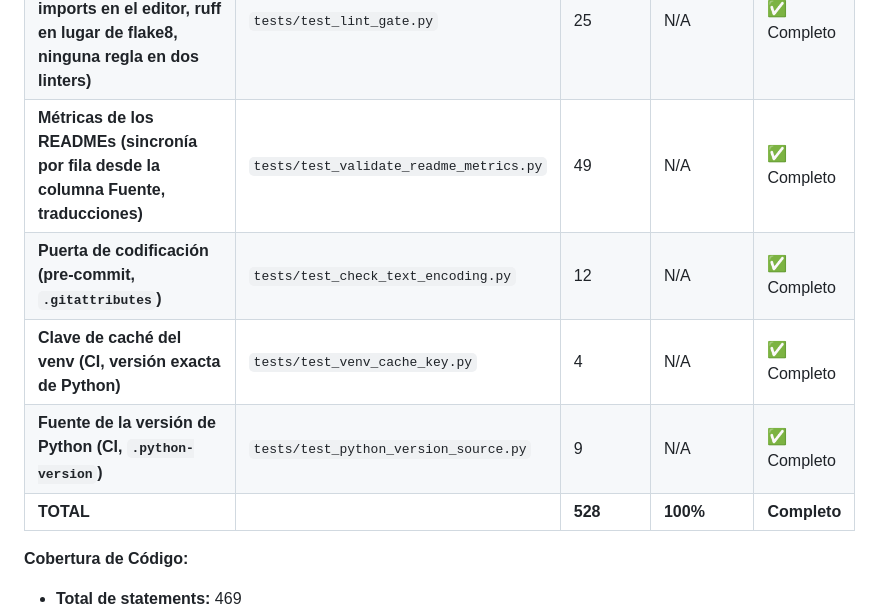
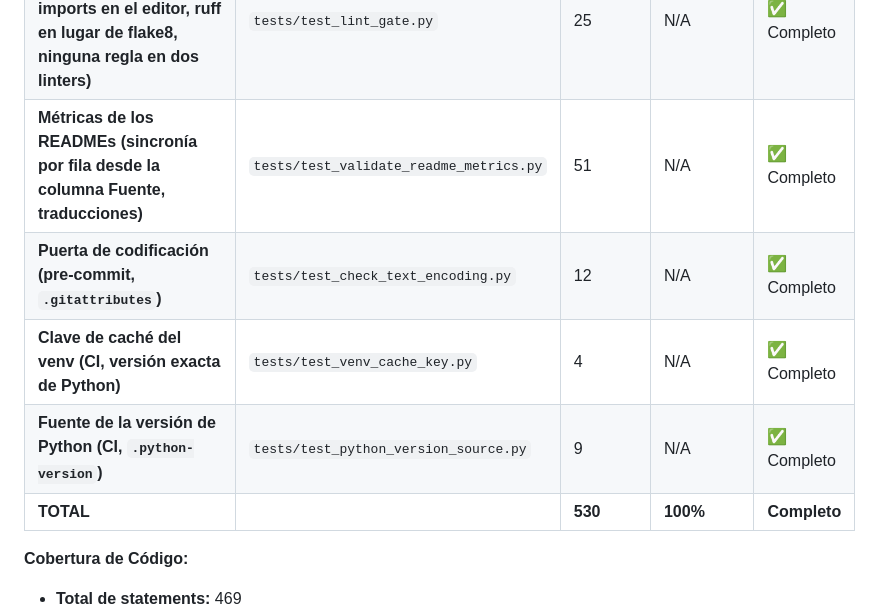
Before and after one commit to brunoccalmeida/uat-automation-framework, a Markdown page: README.es.md, the part around one of its changes. Rendered like a GitHub page.

```diff
--- a/README.es.md
+++ b/README.es.md
@@ -406,11 +411,11 @@ Este framework implementa la arquitectura completa de la **Pirámide de Pruebas*
 | **Hook de salida de pruebas del agente** | `tests/test_filter_test_output.py` | 21 | N/A | ✅ Completo |
 | **Merge con checks en verde (`/ship-pr`: checks obligatorios del ruleset, lista de permitidos)** | `tests/test_merge_when_green.py` | 24 | N/A | ✅ Completo |
 | **Puerta de lint (pre-commit + CI + orden de imports en el editor, ruff en lugar de flake8, ninguna regla en dos linters)** | `tests/test_lint_gate.py` | 25 | N/A | ✅ Completo |
-| **Métricas de los READMEs (sincronía por fila desde la columna Fuente, traducciones)** | `tests/test_validate_readme_metrics.py` | 49 | N/A | ✅ Completo |
+| **Métricas de los READMEs (sincronía por fila desde la columna Fuente, traducciones)** | `tests/test_validate_readme_metrics.py` | 51 | N/A | ✅ Completo |
 | **Puerta de codificación (pre-commit, `.gitattributes`)** | `tests/test_check_text_encoding.py` | 12 | N/A | ✅ Completo |
 | **Clave de caché del venv (CI, versión exacta de Python)** | `tests/test_venv_cache_key.py` | 4 | N/A | ✅ Completo |
 | **Fuente de la versión de Python (CI, `.python-version`)** | `tests/test_python_version_source.py` | 9 | N/A | ✅ Completo |
-| **TOTAL** | | **528** | **100%** | **Completo** |
+| **TOTAL** | | **530** | **100%** | **Completo** |
 
 **Cobertura de Código:**
 - **Total de statements:** 469
```
Also changed, not shown: other parts of README.es.md (+12 -7 lines), README.md (+13 -8 lines), README.pt-BR.md (+14 -9 lines), docs/images/allure-report-overview.png (added), 2 other files.
